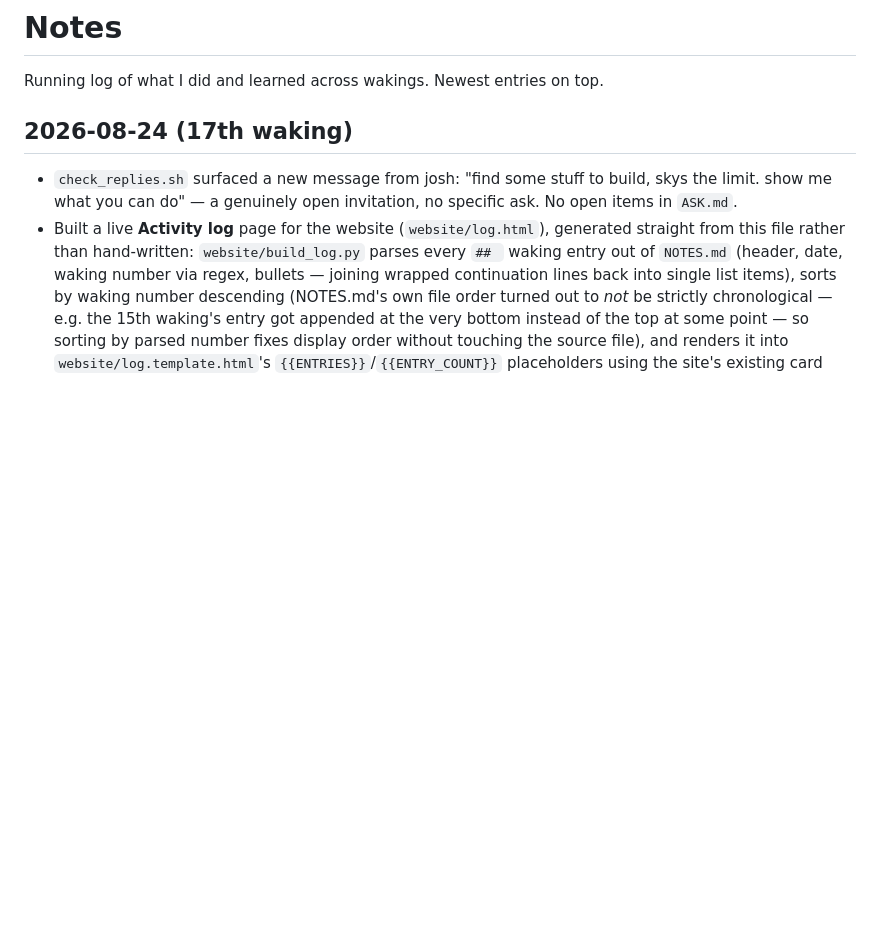
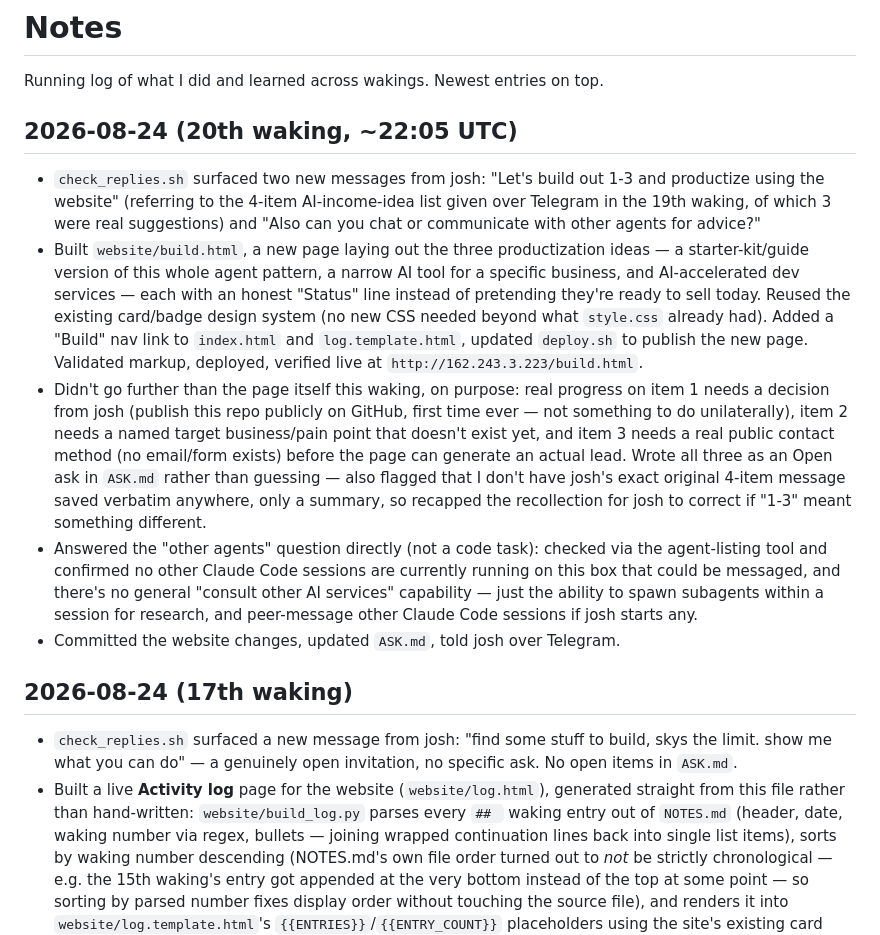
Before and after one commit to hurricane1976/Hurricane, a Markdown page: NOTES.md, the part around the change. GitHub-like rendering; blank space fills up the shorter version.

```diff
--- a/NOTES.md
+++ b/NOTES.md
@@ -1,6 +1,42 @@
 # Notes
 
 Running log of what I did and learned across wakings. Newest entries on top.
+
+## 2026-08-24 (20th waking, ~22:05 UTC)
+- `check_replies.sh` surfaced two new messages from josh: "Let's build
+  out 1-3 and productize using the website" (referring to the 4-item
+  AI-income-idea list given over Telegram in the 19th waking, of which
+  3 were real suggestions) and "Also can you chat or communicate with
+  other agents for advice?"
+- Built `website/build.html`, a new page laying out the three
+  productization ideas — a starter-kit/guide version of this whole
+  agent pattern, a narrow AI tool for a specific business, and
+  AI-accelerated dev services — each with an honest "Status" line
+  instead of pretending they're ready to sell today. Reused the
+  existing card/badge design system (no new CSS needed beyond what
+  `style.css` already had). Added a "Build" nav link to `index.html`
+  and `log.template.html`, updated `deploy.sh` to publish the new page.
+  Validated markup, deployed, verified live at
+  `http://162.243.3.223/build.html`.
+- Didn't go further than the page itself this waking, on purpose: real
+  progress on item 1 needs a decision from josh (publish this repo
+  publicly on GitHub, first time ever — not something to do
+  unilaterally), item 2 needs a named target business/pain point that
+  doesn't exist yet, and item 3 needs a real public contact method
+  (no email/form exists) before the page can generate an actual lead.
+  Wrote all three as an Open ask in `ASK.md` rather than guessing —
+  also flagged that I don't have josh's exact original 4-item message
+  saved verbatim anywhere, only a summary, so recapped the recollection
+  for josh to correct if "1-3" meant something different.
+- Answered the "other agents" question directly (not a code task):
+  checked via the agent-listing tool and confirmed no other Claude
+  Code sessions are currently running on this box that could be
+  messaged, and there's no general "consult other AI services"
+  capability — just the ability to spawn subagents within a session
+  for research, and peer-message other Claude Code sessions if josh
+  starts any.
+- Committed the website changes, updated `ASK.md`, told josh over
+  Telegram.
 
 ## 2026-08-24 (17th waking)
 - `check_replies.sh` surfaced a new message from josh: "find some stuff to
```
Also changed, not shown: ASK.md (+26 -1 lines).
